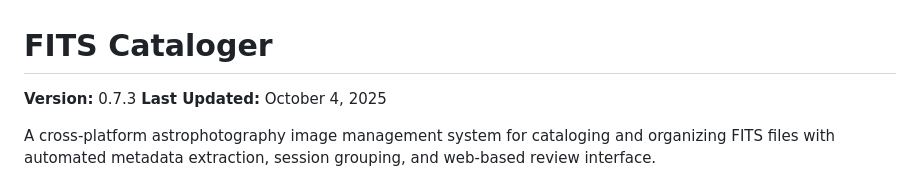
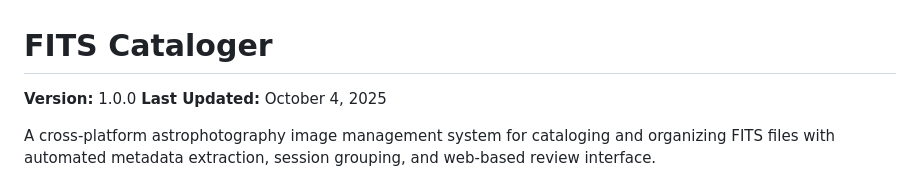
Before and after one commit to smartc/astro_cat, a Markdown page: README.md, the part around one of its changes. Rendered like a GitHub page.

```diff
--- a/README.md
+++ b/README.md
@@ -1,6 +1,6 @@
 # FITS Cataloger
 
-**Version:** 0.7.3
+**Version:** 1.0.0
 **Last Updated:** October 4, 2025
 
 A cross-platform astrophotography image management system for cataloging and organizing FITS files with automated metadata extraction, session grouping, and web-based review interface.
```
Also changed, not shown: other parts of README.md (+1 -0 lines).
